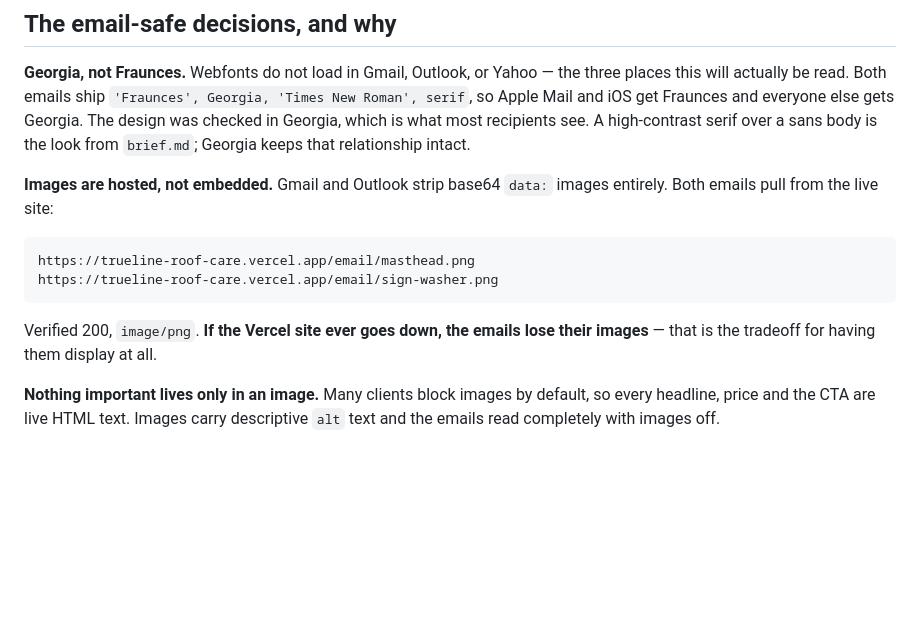
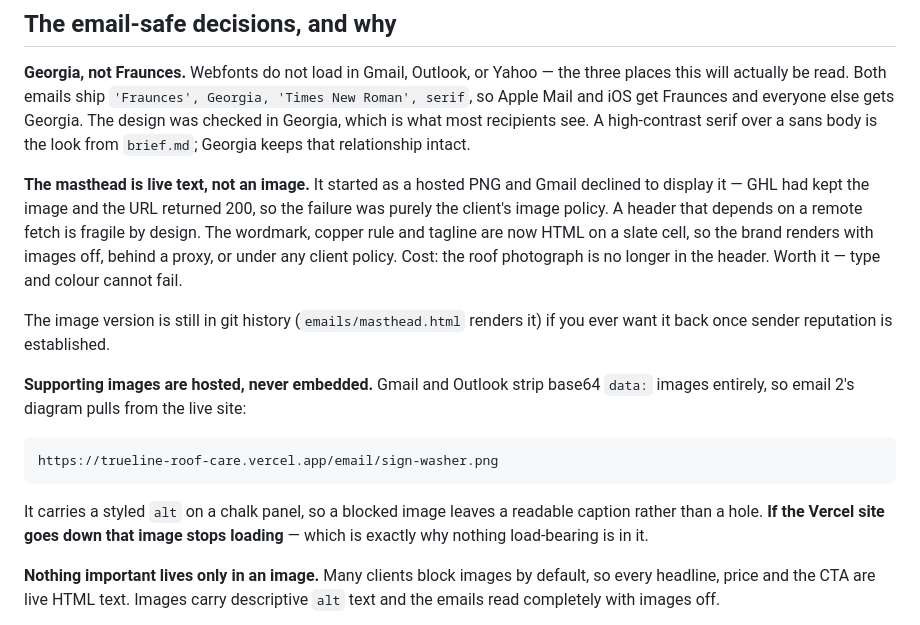
Before and after one commit to kennbutchoigutierrez/trueline-capstone, a Markdown page: emails/emails.md, the part around the change. Drawn GitHub-style; blank space fills up the shorter version.

Commit message:
Document the masthead change in the email build sheet
Co-Authored-By: Claude Opus 5 (1M context) <noreply@anthropic.com>

````diff
--- a/emails/emails.md
+++ b/emails/emails.md
@@ -31,16 +31,26 @@ serif`, so Apple Mail and iOS get Fraunces and everyone else gets Georgia. The d
 checked in Georgia, which is what most recipients see. A high-contrast serif over a sans
 body is the look from `brief.md`; Georgia keeps that relationship intact.
 
-**Images are hosted, not embedded.** Gmail and Outlook strip base64 `data:` images
-entirely. Both emails pull from the live site:
+**The masthead is live text, not an image.** It started as a hosted PNG and Gmail declined
+to display it — GHL had kept the image and the URL returned 200, so the failure was purely
+the client's image policy. A header that depends on a remote fetch is fragile by design.
+The wordmark, copper rule and tagline are now HTML on a slate cell, so the brand renders
+with images off, behind a proxy, or under any client policy. Cost: the roof photograph is
+no longer in the header. Worth it — type and colour cannot fail.
+
+The image version is still in git history (`emails/masthead.html` renders it) if you ever
+want it back once sender reputation is established.
+
+**Supporting images are hosted, never embedded.** Gmail and Outlook strip base64 `data:`
+images entirely, so email 2's diagram pulls from the live site:
 
 ```
-https://trueline-roof-care.vercel.app/email/masthead.png
 https://trueline-roof-care.vercel.app/email/sign-washer.png
 ```
 
-Verified 200, `image/png`. **If the Vercel site ever goes down, the emails lose their
-images** — that is the tradeoff for having them display at all.
+It carries a styled `alt` on a chalk panel, so a blocked image leaves a readable caption
+rather than a hole. **If the Vercel site goes down that image stops loading** — which is
+exactly why nothing load-bearing is in it.
 
 **Nothing important lives only in an image.** Many clients block images by default, so
 every headline, price and the CTA are live HTML text. Images carry descriptive `alt` text
````
